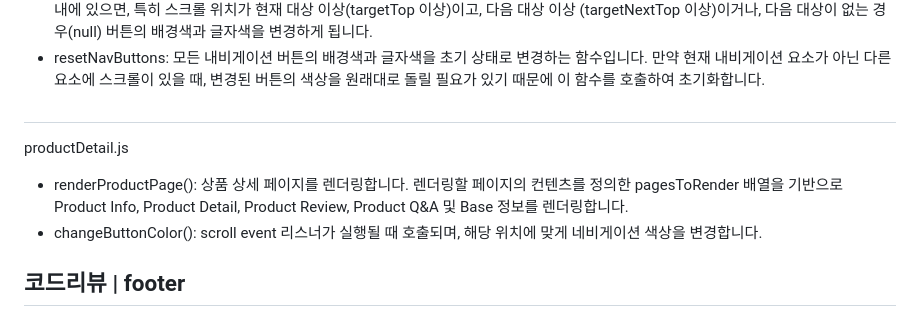
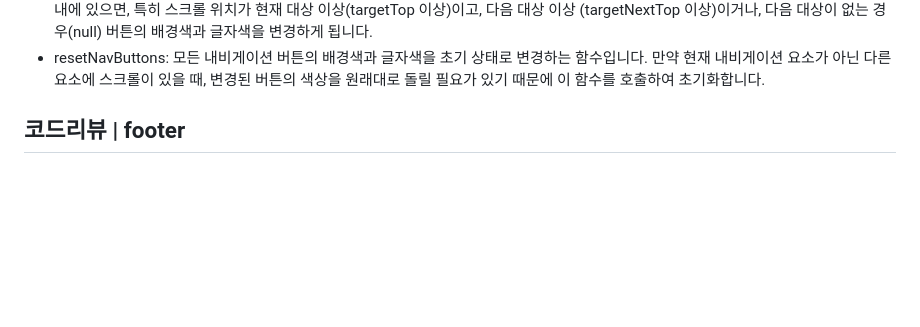
Before and after one commit to Rbochill/Rbochill, a Markdown page: README.md, the part around the change. Drawn GitHub-style; blank space fills up the shorter version.

```diff
--- a/README.md
+++ b/README.md
@@ -534,10 +534,6 @@ function changeButtonColor() {
 - targetTop과 targetNextTop: 각각 해당 내비게이션 요소의 top 위치와 다음 내비게이션 요소의 top 위치를 계산합니다. 여기서 마지막 요소는 다음 요소가 없으므로, targetNextTop 값은 null로 처리됩니다.
 - if (scrollPosition >= targetTop && (targetNextTop === null || scrollPosition < targetNextTop)): 스크롤 위치가 현재 내비게이션 범위 내에 있으면, 특히 스크롤 위치가 현재 대상 이상(targetTop 이상)이고, 다음 대상 이상 (targetNextTop 이상)이거나, 다음 대상이 없는 경우(null) 버튼의 배경색과 글자색을 변경하게 됩니다.
 - resetNavButtons: 모든 내비게이션 버튼의 배경색과 글자색을 초기 상태로 변경하는 함수입니다. 만약 현재 내비게이션 요소가 아닌 다른 요소에 스크롤이 있을 때, 변경된 버튼의 색상을 원래대로 돌릴 필요가 있기 때문에 이 함수를 호출하여 초기화합니다.
-##
-productDetail.js
-- renderProductPage(): 상품 상세 페이지를 렌더링합니다. 렌더링할 페이지의 컨텐츠를 정의한 pagesToRender 배열을 기반으로 Product Info, Product Detail, Product Review, Product Q&A 및 Base 정보를 렌더링합니다.
-- changeButtonColor(): scroll event 리스너가 실행될 때 호출되며, 해당 위치에 맞게 네비게이션 색상을 변경합니다.
 
 ## 코드리뷰 | footer
 
```
